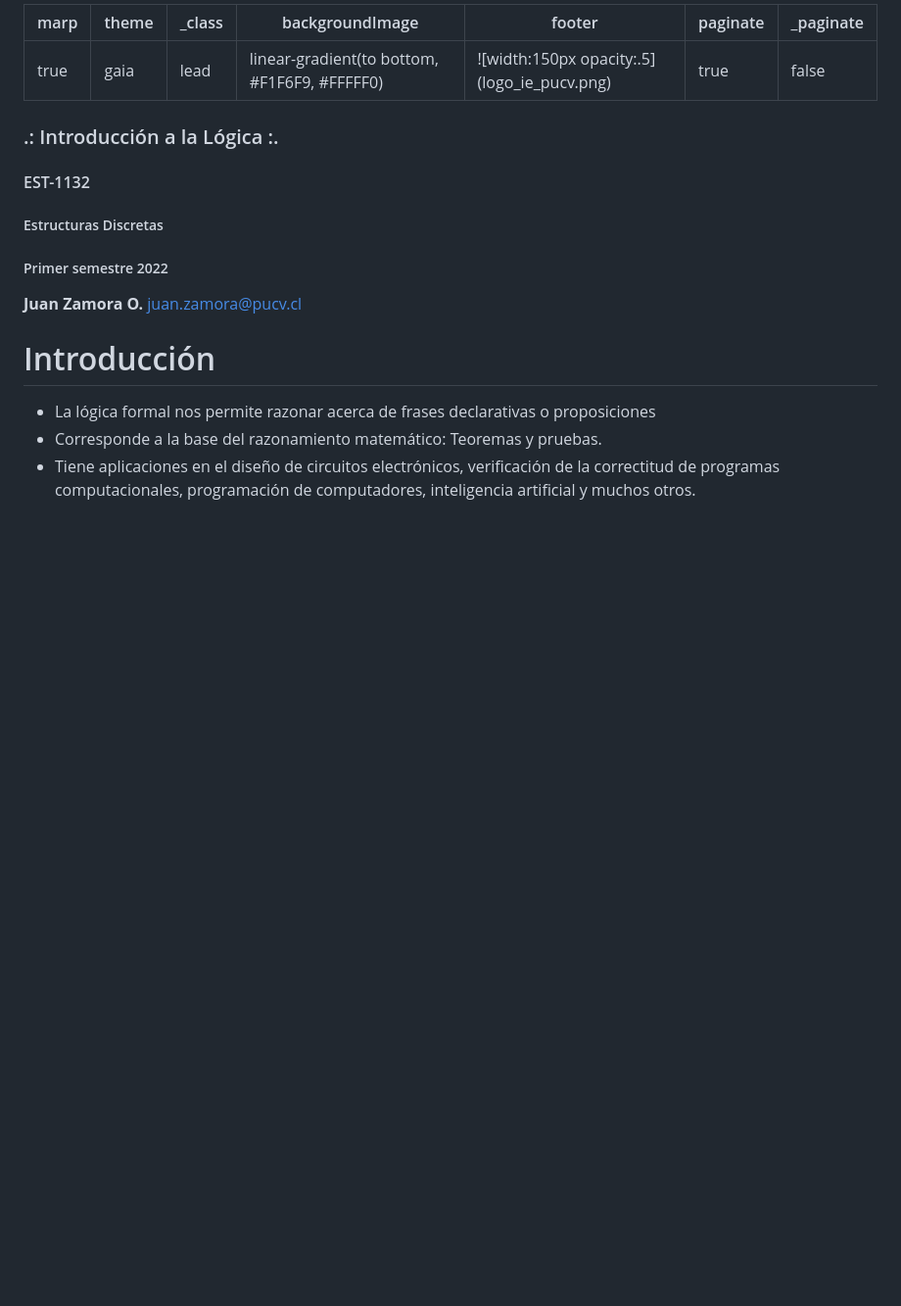
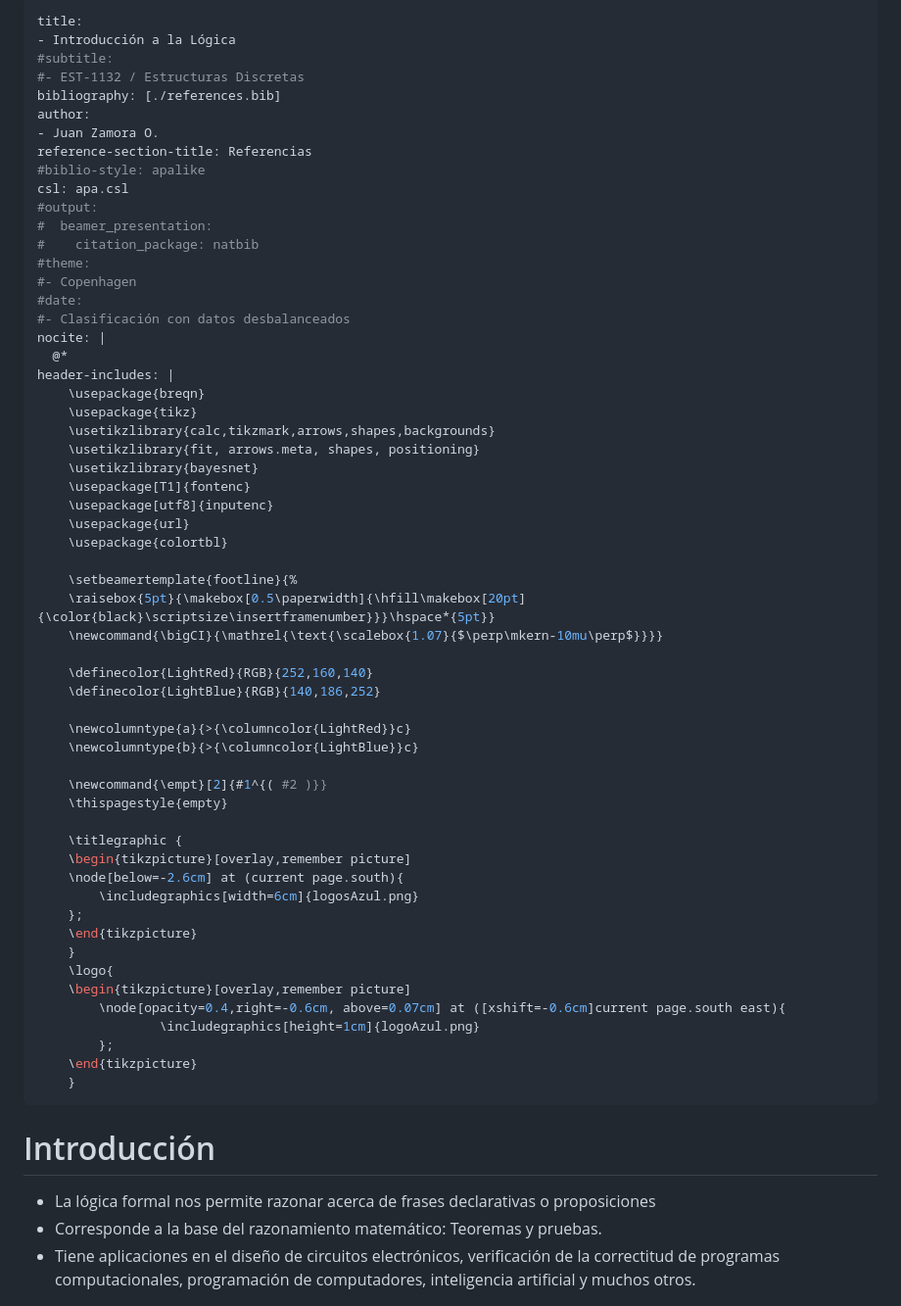
Before and after one commit to jfzo/Apuntes-ingenieria-estadistica, a Markdown page: estructuras-discretas/01 introduccion a la logica/01_introduccion_logica.md, the part around the change printed below. Shown: that part at 98% size. Rendered like a GitHub page; blank space fills up the shorter version.

```diff
--- a/estructuras-discretas/01 introduccion a la logica/01_introduccion_logica.md
+++ b/estructuras-discretas/01 introduccion a la logica/01_introduccion_logica.md
@@ -1,29 +1,69 @@
 ---
-marp: true
-theme: gaia
-_class: lead
-backgroundImage: "linear-gradient(to bottom, #F1F6F9, #FFFFF0)"
-footer: ![width:150px opacity:.5](logo_ie_pucv.png)
-paginate: true
-_paginate: false
+title:
+- Introducción a la Lógica
+#subtitle:
+#- EST-1132 / Estructuras Discretas
+bibliography: [./references.bib]
+author:
+- Juan Zamora O.
+reference-section-title: Referencias
+#biblio-style: apalike
+csl: apa.csl
+#output:
+#  beamer_presentation:
+#    citation_package: natbib
+#theme:
+#- Copenhagen
+#date:
+#- Clasificación con datos desbalanceados
+nocite: |
+  @*
+header-includes: |
+    \usepackage{breqn}
+    \usepackage{tikz}
+    \usetikzlibrary{calc,tikzmark,arrows,shapes,backgrounds}
+    \usetikzlibrary{fit, arrows.meta, shapes, positioning}
+    \usetikzlibrary{bayesnet}
+    \usepackage[T1]{fontenc}
+    \usepackage[utf8]{inputenc}
+    \usepackage{url}
+    \usepackage{colortbl}
+
+    \setbeamertemplate{footline}{%
+    \raisebox{5pt}{\makebox[0.5\paperwidth]{\hfill\makebox[20pt]{\color{black}\scriptsize\insertframenumber}}}\hspace*{5pt}}
+    \newcommand{\bigCI}{\mathrel{\text{\scalebox{1.07}{$\perp\mkern-10mu\perp$}}}}
+
+    \definecolor{LightRed}{RGB}{252,160,140}
+    \definecolor{LightBlue}{RGB}{140,186,252}
+
+    \newcolumntype{a}{>{\columncolor{LightRed}}c}
+    \newcolumntype{b}{>{\columncolor{LightBlue}}c}
+
+    \newcommand{\empt}[2]{#1^{( #2 )}}
+    \thispagestyle{empty}
+
+    \titlegraphic {
+    \begin{tikzpicture}[overlay,remember picture]
+    \node[below=-2.6cm] at (current page.south){
+        \includegraphics[width=6cm]{logosAzul.png}
+    };
+    \end{tikzpicture}
+    }
+    \logo{
+	\begin{tikzpicture}[overlay,remember picture]
+		\node[opacity=0.4,right=-0.6cm, above=0.07cm] at ([xshift=-0.6cm]current page.south east){
+    			\includegraphics[height=1cm]{logoAzul.png}
+        };
+	\end{tikzpicture}
+    }
 ---
-
-<!-- marp .\01_introduccion.md -o .\01_introduccion.pdf --allow-local-files --html=true -->
-
-<!-- headingDivider: 3 -->
-
-### .: Introducción a la Lógica :.
-
-#### EST-1132
-##### Estructuras Discretas
-##### Primer semestre 2022
-
-
-**Juan Zamora O.**
-juan.zamora@pucv.cl
 
 
 # Introducción
+
+<!--
+  pandoc -t beamer .\slides.md -o .\slides.pdf  --citeproc  --katex --slide-level=2 --from markdown+pipe_tables
+ -->
 
 * La lógica formal nos permite razonar acerca de frases declarativas o proposiciones
 * Corresponde a la base del razonamiento matemático: Teoremas y pruebas.
```
Also changed, not shown: other parts of estructuras-discretas/01 introduccion a la logica/01_introduccion_logica.md (+24 -18 lines).
